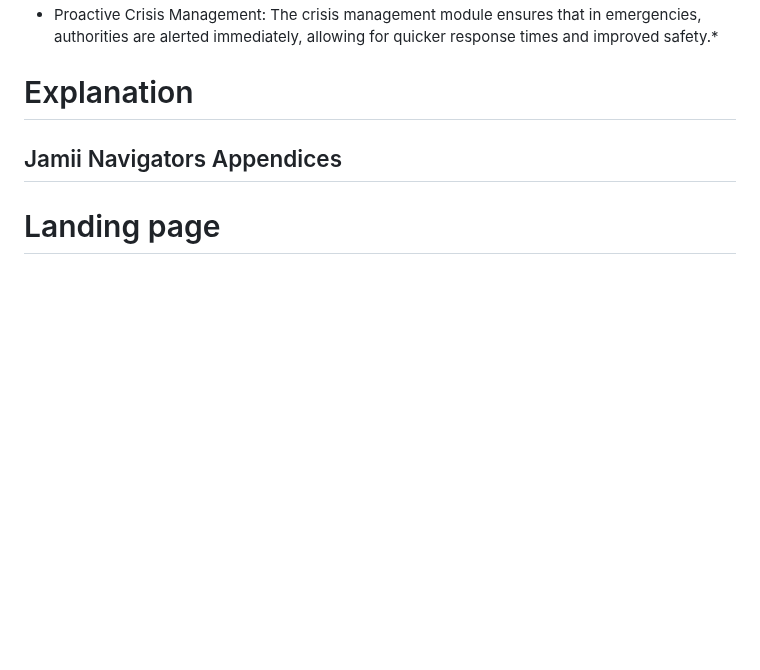
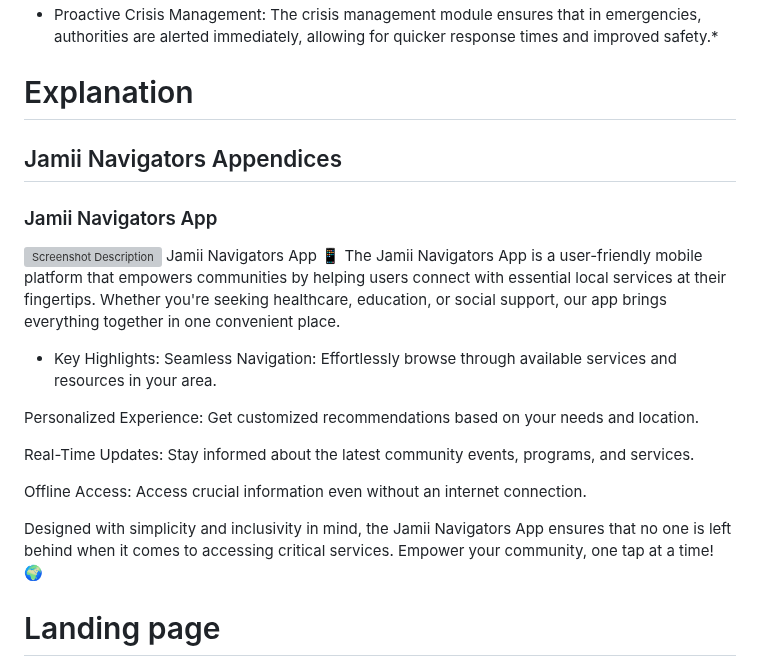
Before and after one commit to Manuel254001/Jamii-Navigators, a Markdown page: README.md, the part around one of its changes. GitHub-like rendering; blank space fills up the shorter version; grey boxes are pictures that could not be loaded.

```diff
--- a/README.md
+++ b/README.md
@@ -39,6 +39,21 @@ Jamii Navigators addresses several core challenges in community engagement by of
 - Proactive Crisis Management: The crisis management module ensures that in emergencies, authorities are alerted immediately, allowing for quicker response times and improved safety.*
 # Explanation
 ## Jamii Navigators Appendices
+### Jamii Navigators App
+![Screenshot Description](Src/screenshots/App.png)
+Jamii Navigators App 📱
+The Jamii Navigators App is a user-friendly mobile platform that empowers communities by helping users connect with essential local services at their fingertips. Whether you're seeking healthcare, education, or social support, our app brings everything together in one convenient place.
+- Key Highlights:
+Seamless Navigation: Effortlessly browse through available services and resources in your area.
+
+Personalized Experience: Get customized recommendations based on your needs and location.
+
+Real-Time Updates: Stay informed about the latest community events, programs, and services.
+
+Offline Access: Access crucial information even without an internet connection.
+
+Designed with simplicity and inclusivity in mind, the Jamii Navigators App ensures that no one is left behind when it comes to accessing critical services. Empower your community, one tap at a time! 🌍
+
 # Landing page
 ![Screenshot Description](Src/screenshots/Landingpage.png)
 The entry point to Jamii Navigators, showcasing the mission and key features of the platform, with a clear call to action for users to sign up or log in.
```
Also changed, not shown: other parts of README.md (+1 -1 lines).
